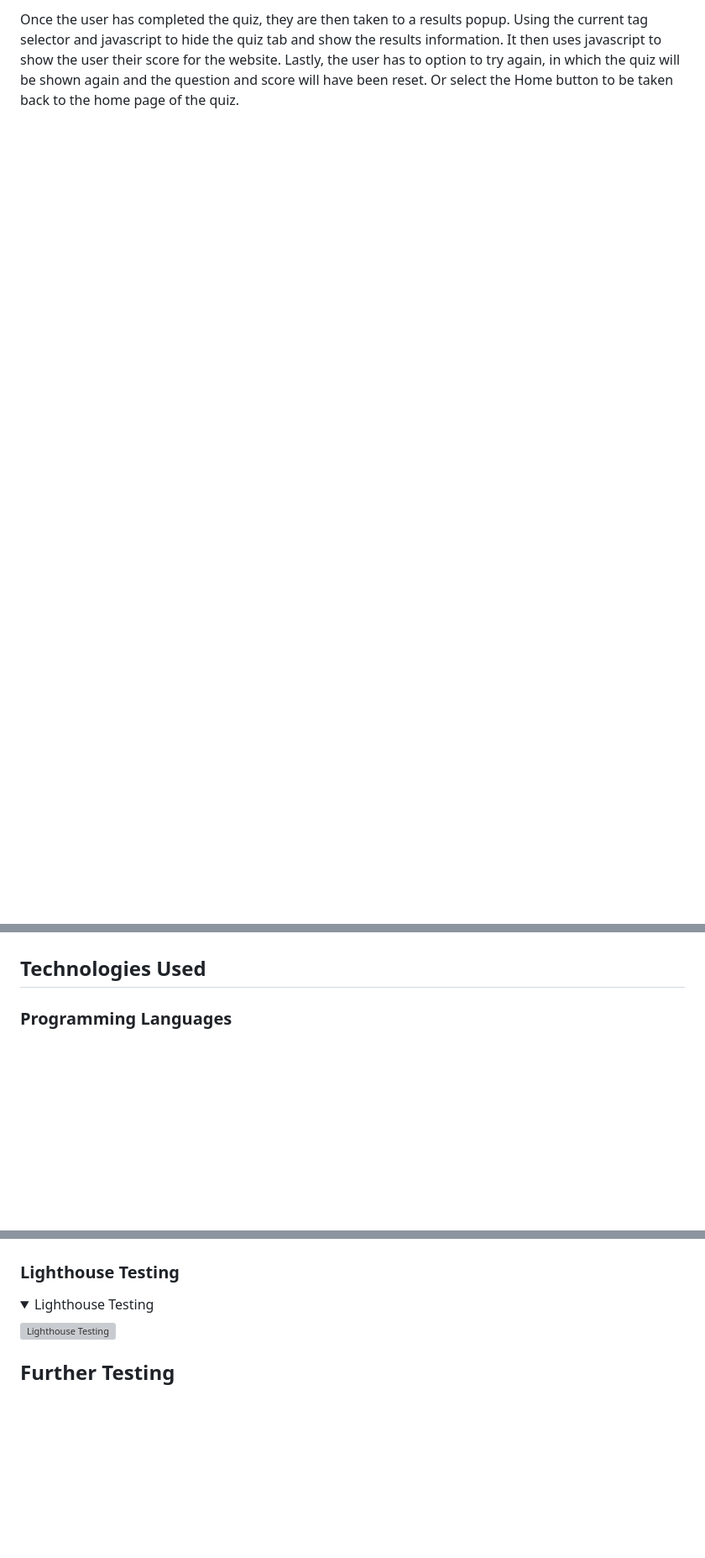
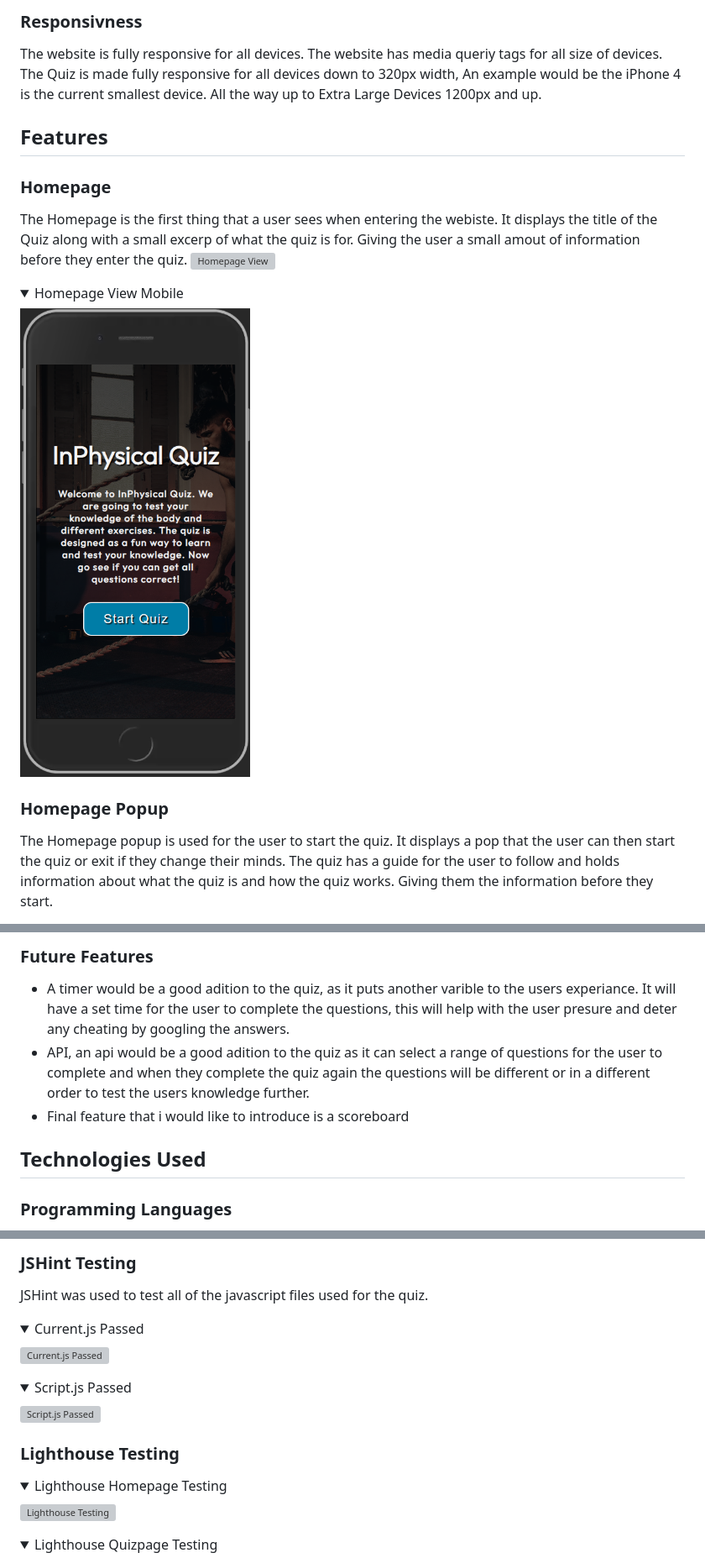
Before and after one commit to danieljcave/inphysical-quiz, a Markdown page: README.md, 3 parts joined by grey strips. Shown: that part at 84% size. Drawn GitHub-style; folded sections open; blank space fills up the shorter version; grey boxes are pictures that could not be loaded.

```diff
--- a/README.md
+++ b/README.md
@@ -73,2 +83,17 @@ This uses a width of 200% and hides the overflow. Using Javascript to add "curre
 
-Once the user has completed the quiz, they are then taken to a results popup. Using the current tag selector and javascript to hide the quiz tab and show the results information. It then uses javascript to show the user their score for the website. Lastly, the user has to option to try again, in which the quiz will be shown again and the question and score will have been reset. Or select the Home button to be taken back to the home page of the quiz.
+### Responsivness
+The website is fully responsive for all devices. The website has media queriy tags for all size of devices. The Quiz is made fully responsive for all devices down to 320px width, An example would be the iPhone 4 is the current smallest device. All the way up to Extra Large Devices 1200px and up.
+
+## **Features**
+### Homepage
+The Homepage is the first thing that a user sees when entering the webiste. It displays the title of the Quiz along with a small excerp of what the quiz is for. Giving the user a small amout of information before they enter the quiz.
+![Homepage View](/readME-assets/images/homepage.png)
+<details>
+<summary>Homepage View Mobile</summary>
+
+![Homepage View Mobile](/readME-assets/images/homepage-mobile.png)
+</details>
+
+### Homepage Popup
+The Homepage popup is used for the user to start the quiz. It displays a pop that the user can then start the quiz or exit if they change their minds. The quiz has a guide for the user to follow and holds information about what the quiz is and how the quiz works. Giving them the information before they start.
+
@@ -75,6 +148,9 @@ Once the user has completed the quiz, they are then taken to a results popup. Us
+### Future Features
+- A timer would be a good adition to the quiz, as it puts another varible to the users experiance. It will have a set time for the user to complete the questions, this will help with the user presure and deter any cheating by googling the answers.
+- API, an api would be a good adition to the quiz as it can select a range of questions for the user to complete and when they complete the quiz again the questions will be different or in a different order to test the users knowledge further.
+- Final feature that i would like to introduce is a scoreboard
 
 ## **Technologies Used**
-
 ### Programming Languages
 - [HTML5](https://en.wikipedia.org/wiki/HTML5)
 - [CSS3](https://en.wikipedia.org/wiki/CSS)
@@ -117,5 +211,15 @@ The W3C Markup Validator and W3C CSS Validator Services were used to test each p
+### JSHint Testing
+JSHint was used to test all of the javascript files used for the quiz.
+
+<details><summary>Current.js Passed</summary>
+
+![Current.js Passed](/readME-assets/testing/current_js_test.png)
+</details>
+<details><summary>Script.js Passed</summary>
+
+![Script.js Passed](/readME-assets/testing/script_js_test.png)
 </details>
 
 ### Lighthouse Testing
-<details><summary>Lighthouse Testing</summary>
+<details><summary>Lighthouse Homepage Testing</summary>
 
@@ -123,4 +227,4 @@ The W3C Markup Validator and W3C CSS Validator Services were used to test each p
 </details>
 
-## Further Testing
+<details><summary>Lighthouse Quizpage Testing</summary>
 
```
Also changed, not shown: other parts of README.md (+115 -32 lines), readME-assets/images/color_palette.png (added), 1 other file.
